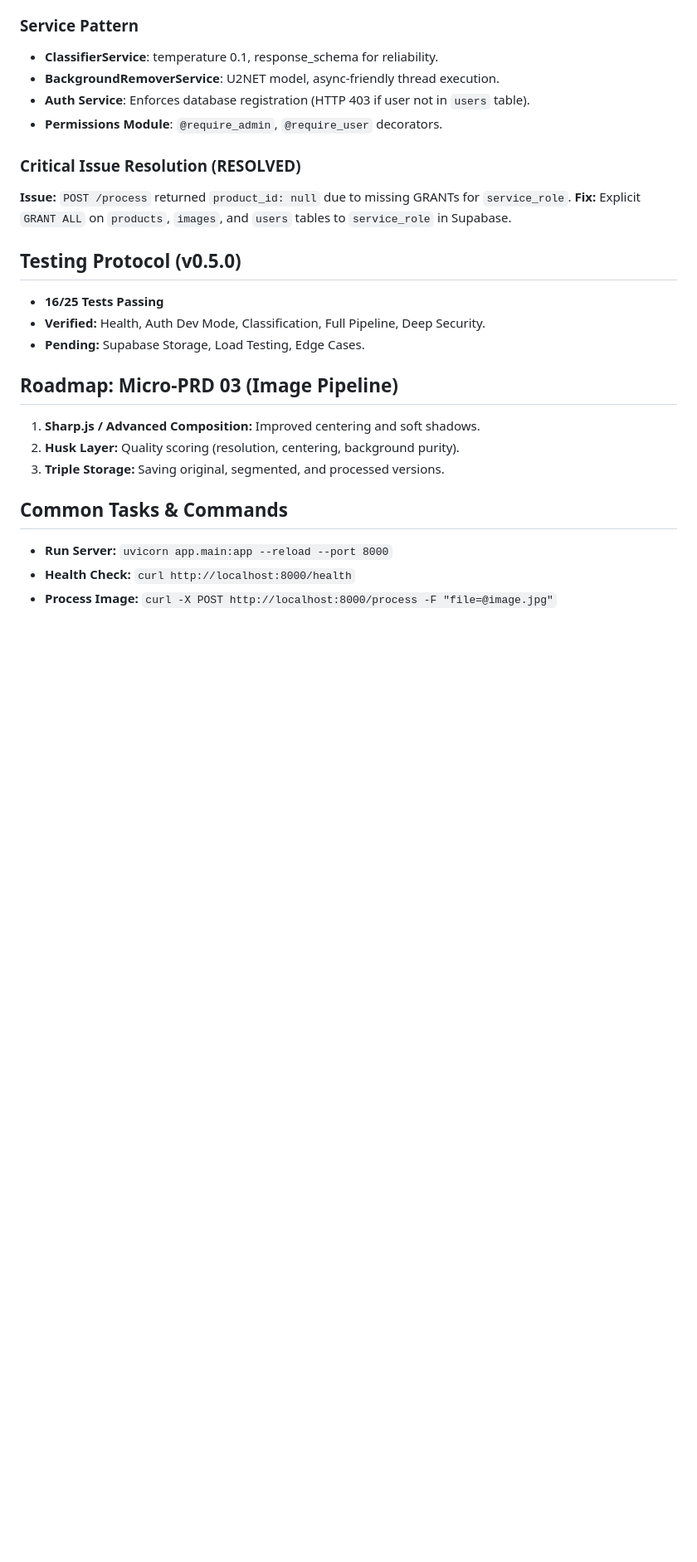
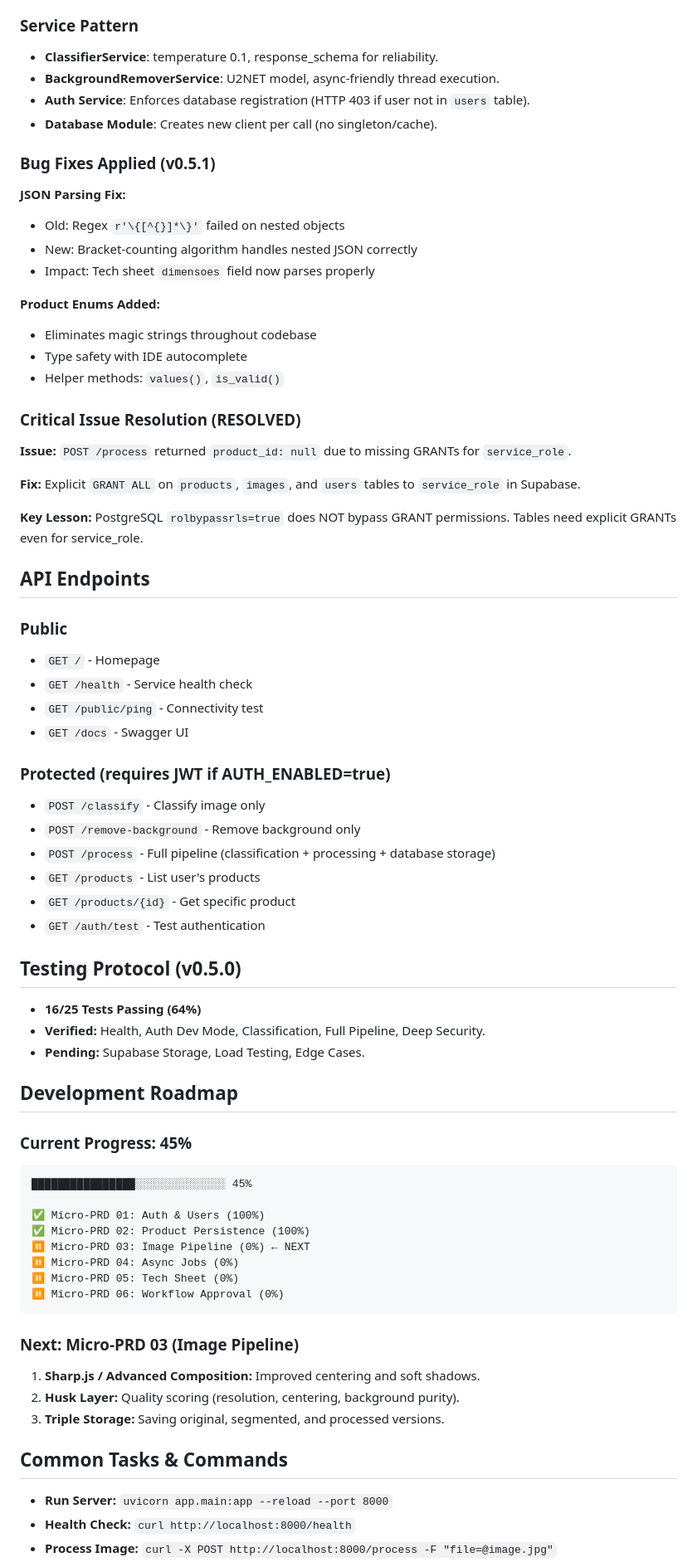
Before and after one commit to yydbrola/FRIDA---BACKEND, a Markdown page: GEMINI.md, the part around one of its changes. Shown at 83% size. Rendered like a GitHub page; blank space fills up the shorter version.

````diff
--- a/GEMINI.md
+++ b/GEMINI.md
@@ -103,18 +141,63 @@ componentes/
 - **ClassifierService**: temperature 0.1, response_schema for reliability.
 - **BackgroundRemoverService**: U2NET model, async-friendly thread execution.
 - **Auth Service**: Enforces database registration (HTTP 403 if user not in `users` table).
-- **Permissions Module**: `@require_admin`, `@require_user` decorators.
+- **Database Module**: Creates new client per call (no singleton/cache).
+
+### Bug Fixes Applied (v0.5.1)
+
+**JSON Parsing Fix:**
+- Old: Regex `r'\{[^{}]*\}'` failed on nested objects
+- New: Bracket-counting algorithm handles nested JSON correctly
+- Impact: Tech sheet `dimensoes` field now parses properly
+
+**Product Enums Added:**
+- Eliminates magic strings throughout codebase
+- Type safety with IDE autocomplete
+- Helper methods: `values()`, `is_valid()`
 
 ### Critical Issue Resolution (RESOLVED)
 **Issue:** `POST /process` returned `product_id: null` due to missing GRANTs for `service_role`.
+
 **Fix:** Explicit `GRANT ALL` on `products`, `images`, and `users` tables to `service_role` in Supabase.
 
+**Key Lesson:** PostgreSQL `rolbypassrls=true` does NOT bypass GRANT permissions. Tables need explicit GRANTs even for service_role.
+
+## API Endpoints
+
+### Public
+- `GET /` - Homepage
+- `GET /health` - Service health check
+- `GET /public/ping` - Connectivity test
+- `GET /docs` - Swagger UI
+
+### Protected (requires JWT if AUTH_ENABLED=true)
+- `POST /classify` - Classify image only
+- `POST /remove-background` - Remove background only
+- `POST /process` - Full pipeline (classification + processing + database storage)
+- `GET /products` - List user's products
+- `GET /products/{id}` - Get specific product
+- `GET /auth/test` - Test authentication
+
 ## Testing Protocol (v0.5.0)
-- **16/25 Tests Passing**
+- **16/25 Tests Passing (64%)**
 - **Verified:** Health, Auth Dev Mode, Classification, Full Pipeline, Deep Security.
 - **Pending:** Supabase Storage, Load Testing, Edge Cases.
 
-## Roadmap: Micro-PRD 03 (Image Pipeline)
+## Development Roadmap
+
+### Current Progress: 45%
+```
+████████████████░░░░░░░░░░░░░░ 45%
+
+✅ Micro-PRD 01: Auth & Users (100%)
+✅ Micro-PRD 02: Product Persistence (100%)
+⏸️ Micro-PRD 03: Image Pipeline (0%) ← NEXT
+⏸️ Micro-PRD 04: Async Jobs (0%)
+⏸️ Micro-PRD 05: Tech Sheet (0%)
+⏸️ Micro-PRD 06: Workflow Approval (0%)
+```
+
+### Next: Micro-PRD 03 (Image Pipeline)
 1. **Sharp.js / Advanced Composition:** Improved centering and soft shadows.
 2. **Husk Layer:** Quality scoring (resolution, centering, background purity).
 3. **Triple Storage:** Saving original, segmented, and processed versions.
````
Also changed, not shown: other parts of GEMINI.md (+74 -9 lines).
